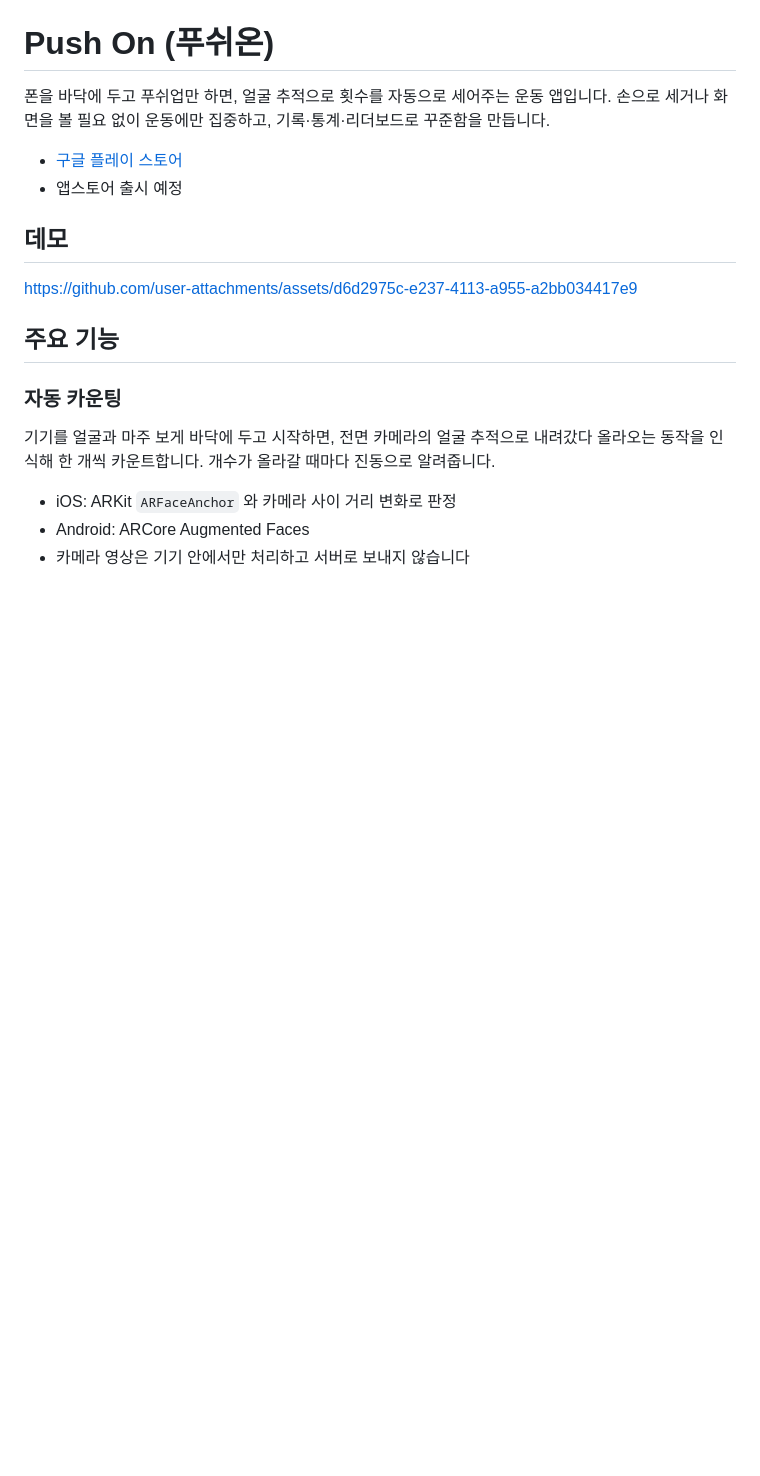
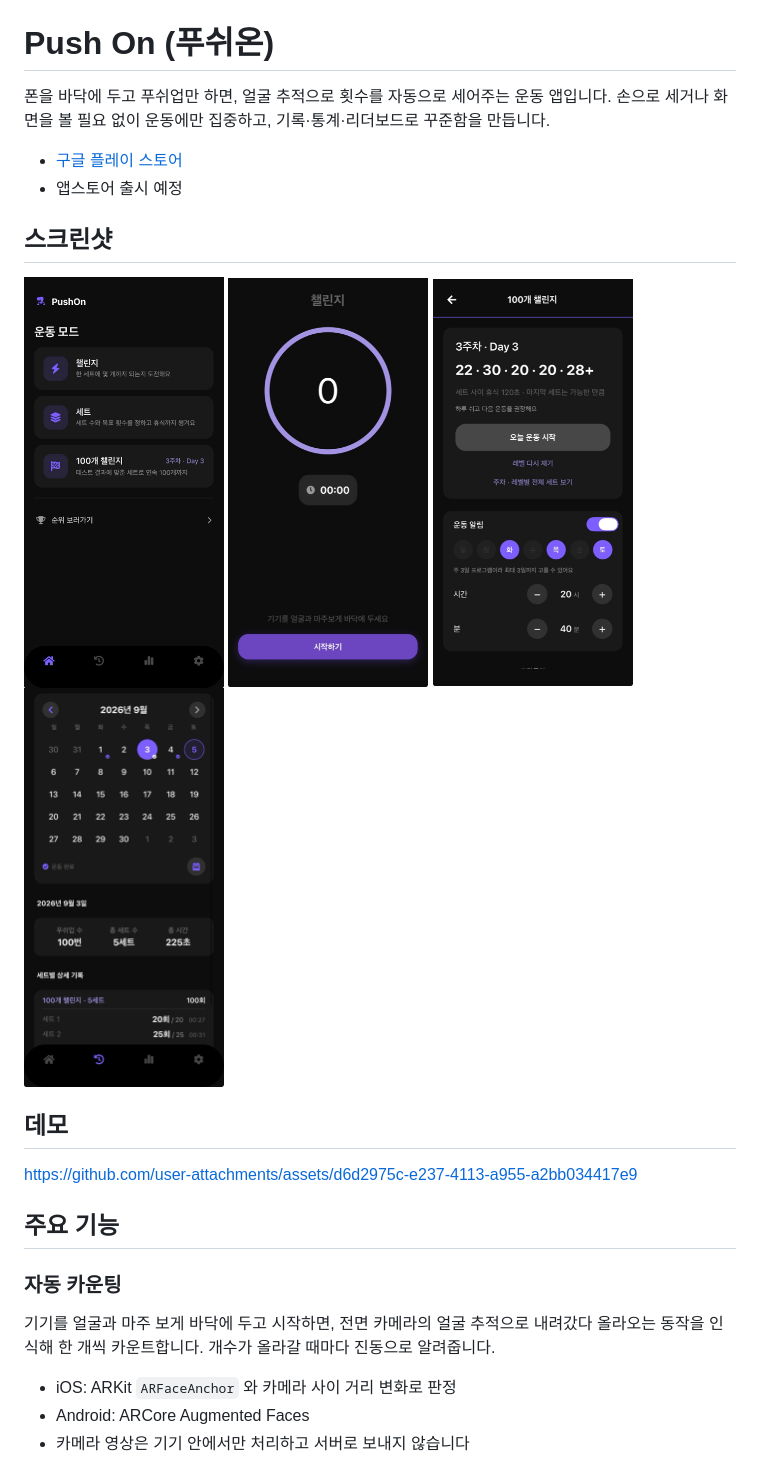
Before and after one commit to kimtaejin3/push-on, a Markdown page: README.md, the part around the change. GitHub-like rendering; pictures changed too: docs/screenshots/challenge.png (added), docs/screenshots/history.png (added), docs/screenshots/home.png (added); blank space fills up the shorter version.

Commit message:
docs: README 스크린샷 추가 (홈 / 챌린지 / 100개 챌린지 / 히스토리)
Co-Authored-By: Claude Opus 5 <noreply@anthropic.com>

```diff
--- a/README.md
+++ b/README.md
@@ -5,6 +5,13 @@
 
 - [구글 플레이 스토어](https://play.google.com/store/apps/details?id=com.pushupapp)
 - 앱스토어 출시 예정
+
+## 스크린샷
+
+<img width="200" alt="홈 - 운동 모드 선택" src="docs/screenshots/home.png" />
+<img width="200" alt="챌린지 - 자동 카운팅" src="docs/screenshots/challenge.png" />
+<img width="200" alt="100개 챌린지 - 오늘의 세트와 알림" src="docs/screenshots/program.png" />
+<img width="200" alt="히스토리 - 달력과 세트별 기록" src="docs/screenshots/history.png" />
 
 ## 데모
 
```
